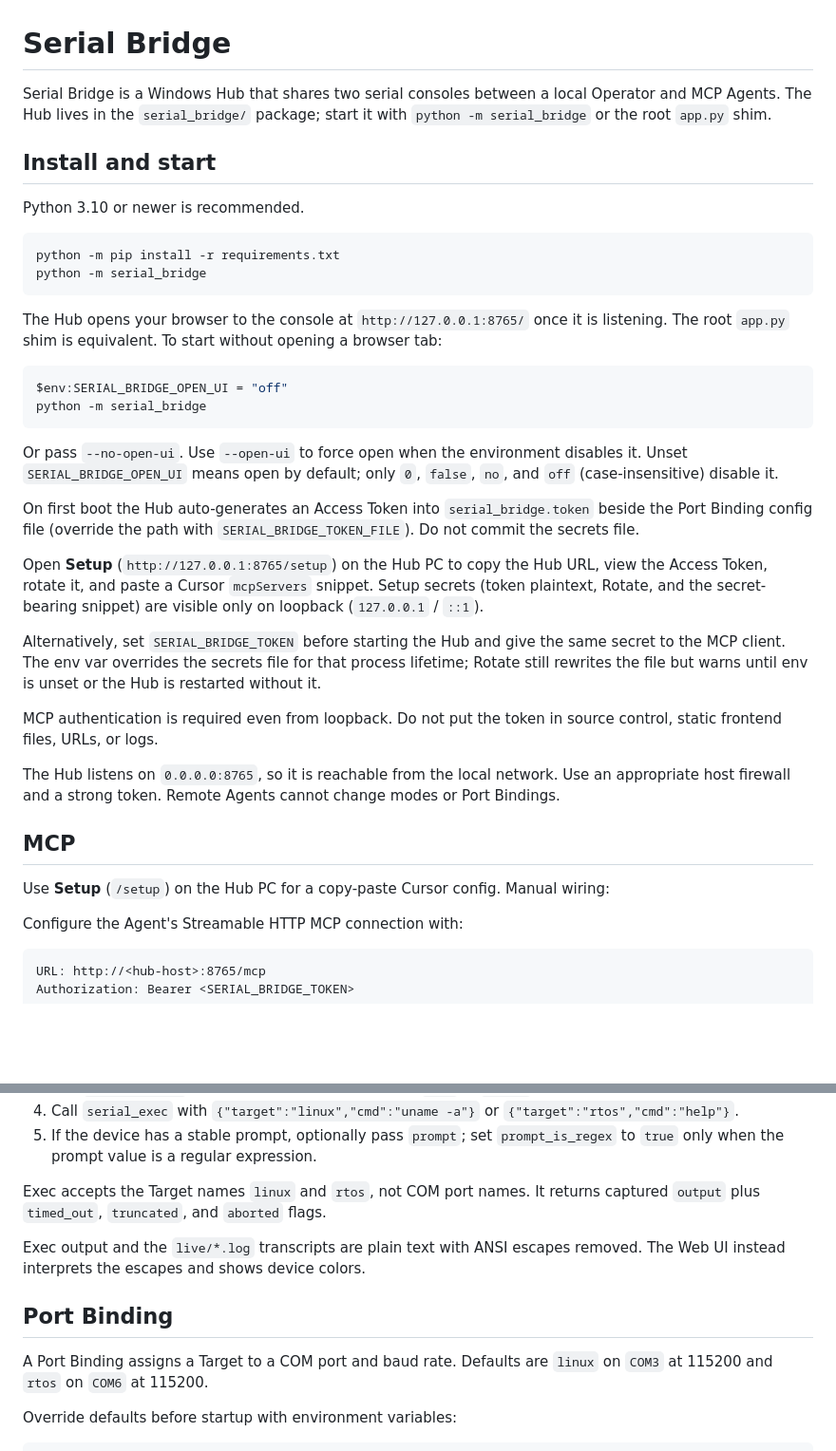
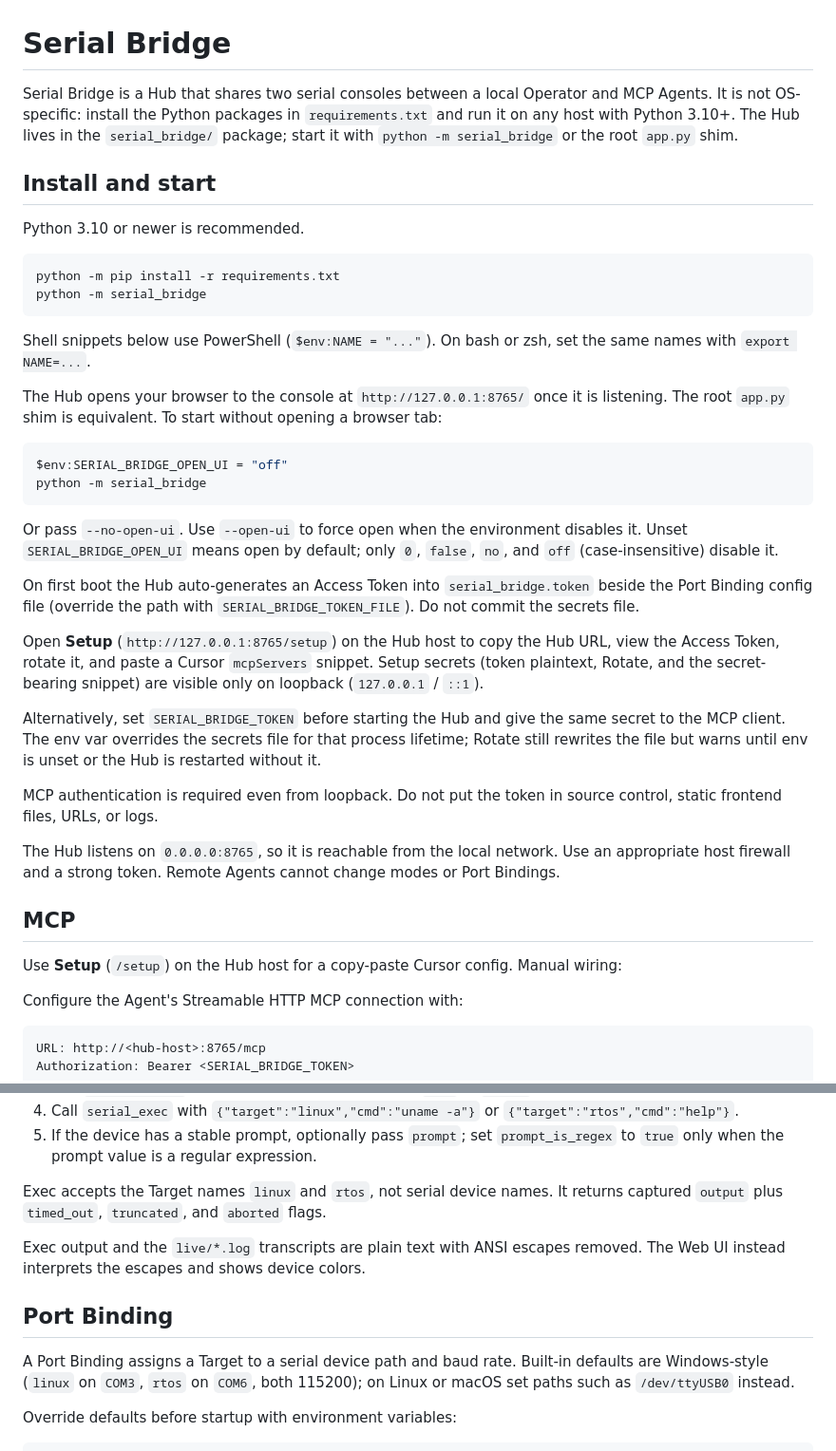
Before and after one commit to tt33415366/serial-bridge-mcp, a Markdown page: README.md, 2 parts joined by grey strips. Shown at 95% size. Rendered like a GitHub page; blank space fills up the shorter version.

Commit message:
Document that the Hub is Python-based, not Windows-only.
Clarify serial device paths across platforms and that shell examples use PowerShell.

Co-authored-by: Cursor <cursoragent@cursor.com>

````diff
--- a/README.md
+++ b/README.md
@@ -1,8 +1,10 @@
 # Serial Bridge
 
-Serial Bridge is a Windows Hub that shares two serial consoles between a local
-Operator and MCP Agents. The Hub lives in the `serial_bridge/` package; start
-it with `python -m serial_bridge` or the root `app.py` shim.
+Serial Bridge is a Hub that shares two serial consoles between a local Operator
+and MCP Agents. It is not OS-specific: install the Python packages in
+`requirements.txt` and run it on any host with Python 3.10+. The Hub lives in
+the `serial_bridge/` package; start it with `python -m serial_bridge` or the
+root `app.py` shim.
 
 ## Install and start
 
@@ -12,6 +14,9 @@ Python 3.10 or newer is recommended.
 python -m pip install -r requirements.txt
 python -m serial_bridge
 ```
+
+Shell snippets below use PowerShell (`$env:NAME = "..."`). On bash or zsh, set the
+same names with `export NAME=...`.
 
 The Hub opens your browser to the console at `http://127.0.0.1:8765/` once it
 is listening. The root `app.py` shim is equivalent. To start without opening a
@@ -30,7 +35,7 @@ On first boot the Hub auto-generates an Access Token into `serial_bridge.token`
 beside the Port Binding config file (override the path with
 `SERIAL_BRIDGE_TOKEN_FILE`). Do not commit the secrets file.
 
-Open **Setup** (`http://127.0.0.1:8765/setup`) on the Hub PC to copy the Hub
+Open **Setup** (`http://127.0.0.1:8765/setup`) on the Hub host to copy the Hub
 URL, view the Access Token, rotate it, and paste a Cursor `mcpServers` snippet.
 Setup secrets (token plaintext, Rotate, and the secret-bearing snippet) are
 visible only on loopback (`127.0.0.1` / `::1`).
@@ -49,7 +54,7 @@ change modes or Port Bindings.
 
 ## MCP
 
-Use **Setup** (`/setup`) on the Hub PC for a copy-paste Cursor config. Manual
+Use **Setup** (`/setup`) on the Hub host for a copy-paste Cursor config. Manual
 wiring:
 
 Configure the Agent's Streamable HTTP MCP connection with:
@@ -79,7 +84,7 @@ To exercise status and Exec:
    `prompt_is_regex` to `true` only when the prompt value is a regular
    expression.
 
-Exec accepts the Target names `linux` and `rtos`, not COM port names. It
+Exec accepts the Target names `linux` and `rtos`, not serial device names. It
 returns captured `output` plus `timed_out`, `truncated`, and `aborted` flags.
 
 Exec output and the `live/*.log` transcripts are plain text with ANSI escapes
@@ -87,8 +92,9 @@ removed. The Web UI instead interprets the escapes and shows device colors.
 
 ## Port Binding
 
-A Port Binding assigns a Target to a COM port and baud rate. Defaults are
-`linux` on `COM3` at 115200 and `rtos` on `COM6` at 115200.
+A Port Binding assigns a Target to a serial device path and baud rate.
+Built-in defaults are Windows-style (`linux` on `COM3`, `rtos` on `COM6`, both
+115200); on Linux or macOS set paths such as `/dev/ttyUSB0` instead.
 
 Override defaults before startup with environment variables:
 
````
Also changed, not shown: other parts of README.md (+2 -2 lines).
